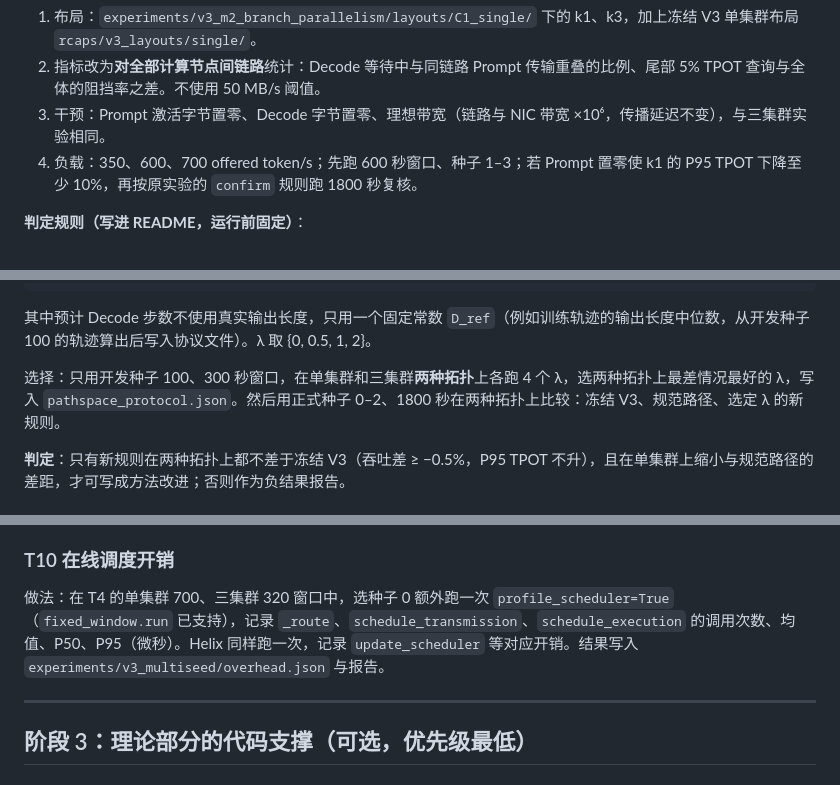
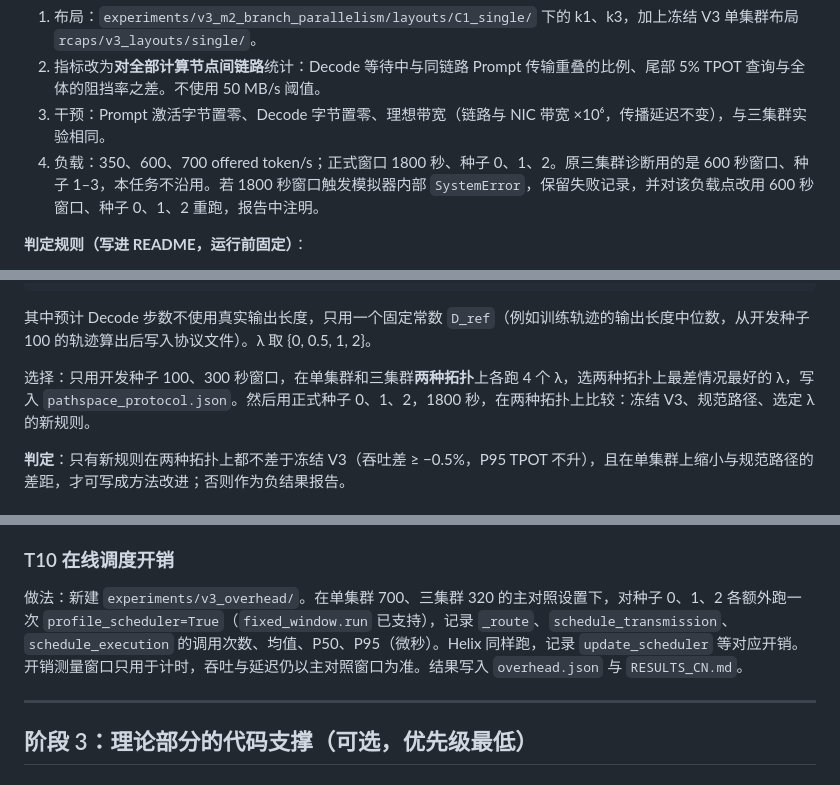
Before and after one commit to lpdcyl/RCAPS, a Markdown page: paper/V3_IMPLEMENTATION_PLAN_CN.md, 3 parts joined by grey strips. Rendered like a GitHub page.

```diff
--- a/paper/V3_IMPLEMENTATION_PLAN_CN.md
+++ b/paper/V3_IMPLEMENTATION_PLAN_CN.md
@@ -99,7 +80,7 @@ LLaMA-70B 被写死在以下位置：
 1. 布局：`experiments/v3_m2_branch_parallelism/layouts/C1_single/` 下的 k1、k3，加上冻结 V3 单集群布局 `rcaps/v3_layouts/single/`。
 2. 指标改为**对全部计算节点间链路**统计：Decode 等待中与同链路 Prompt 传输重叠的比例、尾部 5% TPOT 查询与全体的阻挡率之差。不使用 50 MB/s 阈值。
 3. 干预：Prompt 激活字节置零、Decode 字节置零、理想带宽（链路与 NIC 带宽 ×10⁶，传播延迟不变），与三集群实验相同。
-4. 负载：350、600、700 offered token/s；先跑 600 秒窗口、种子 1–3；若 Prompt 置零使 k1 的 P95 TPOT 下降至少 10%，再按原实验的 `confirm` 规则跑 1800 秒复核。
+4. 负载：350、600、700 offered token/s；正式窗口 1800 秒、种子 0、1、2。原三集群诊断用的是 600 秒窗口、种子 1–3，本任务不沿用。若 1800 秒窗口触发模拟器内部 `SystemError`，保留失败记录，并对该负载点改用 600 秒窗口、种子 0、1、2 重跑，报告中注明。
 
 **判定规则（写进 README，运行前固定）**：
 - 若单集群 Prompt 置零对 TPOT 的改善 < 10%：结论为"阶段间干扰主要出现在跨集群带宽受限场景"，论文科学问题加上该限定。
@@ -132,7 +113,7 @@ LLaMA-70B 被写死在以下位置：
 
 其中预计 Decode 步数不使用真实输出长度，只用一个固定常数 `D_ref`（例如训练轨迹的输出长度中位数，从开发种子 100 的轨迹算出后写入协议文件）。λ 取 {0, 0.5, 1, 2}。
 
-选择：只用开发种子 100、300 秒窗口，在单集群和三集群**两种拓扑**上各跑 4 个 λ，选两种拓扑上最差情况最好的 λ，写入 `pathspace_protocol.json`。然后用正式种子 0–2、1800 秒在两种拓扑上比较：冻结 V3、规范路径、选定 λ 的新规则。
+选择：只用开发种子 100、300 秒窗口，在单集群和三集群**两种拓扑**上各跑 4 个 λ，选两种拓扑上最差情况最好的 λ，写入 `pathspace_protocol.json`。然后用正式种子 0、1、2，1800 秒，在两种拓扑上比较：冻结 V3、规范路径、选定 λ 的新规则。
 
 **判定**：只有新规则在两种拓扑上都不差于冻结 V3（吞吐差 ≥ −0.5%，P95 TPOT 不升），且在单集群上缩小与规范路径的差距，才可写成方法改进；否则作为负结果报告。
 
@@ -208,7 +179,7 @@ LLaMA-70B 被写死在以下位置：
 
 ### T10 在线调度开销
 
-做法：在 T4 的单集群 700、三集群 320 窗口中，选种子 0 额外跑一次 `profile_scheduler=True`（`fixed_window.run` 已支持），记录 `_route`、`schedule_transmission`、`schedule_execution` 的调用次数、均值、P50、P95（微秒）。Helix 同样跑一次，记录 `update_scheduler` 等对应开销。结果写入 `experiments/v3_multiseed/overhead.json` 与报告。
+做法：新建 `experiments/v3_overhead/`。在单集群 700、三集群 320 的主对照设置下，对种子 0、1、2 各额外跑一次 `profile_scheduler=True`（`fixed_window.run` 已支持），记录 `_route`、`schedule_transmission`、`schedule_execution` 的调用次数、均值、P50、P95（微秒）。Helix 同样跑，记录 `update_scheduler` 等对应开销。开销测量窗口只用于计时，吞吐与延迟仍以主对照窗口为准。结果写入 `overhead.json` 与 `RESULTS_CN.md`。
 
 ---
 
```
Also changed, not shown: other parts of paper/V3_IMPLEMENTATION_PLAN_CN.md (+19 -49 lines).
